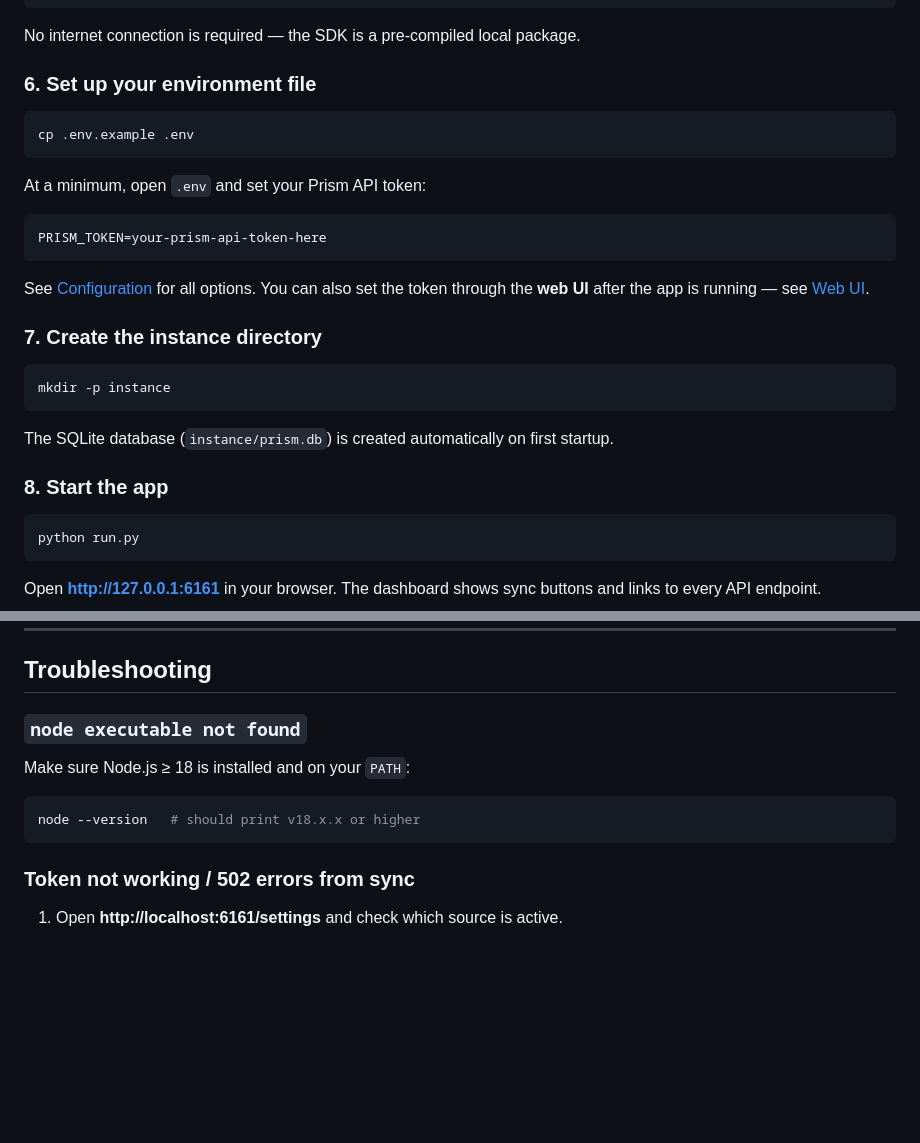
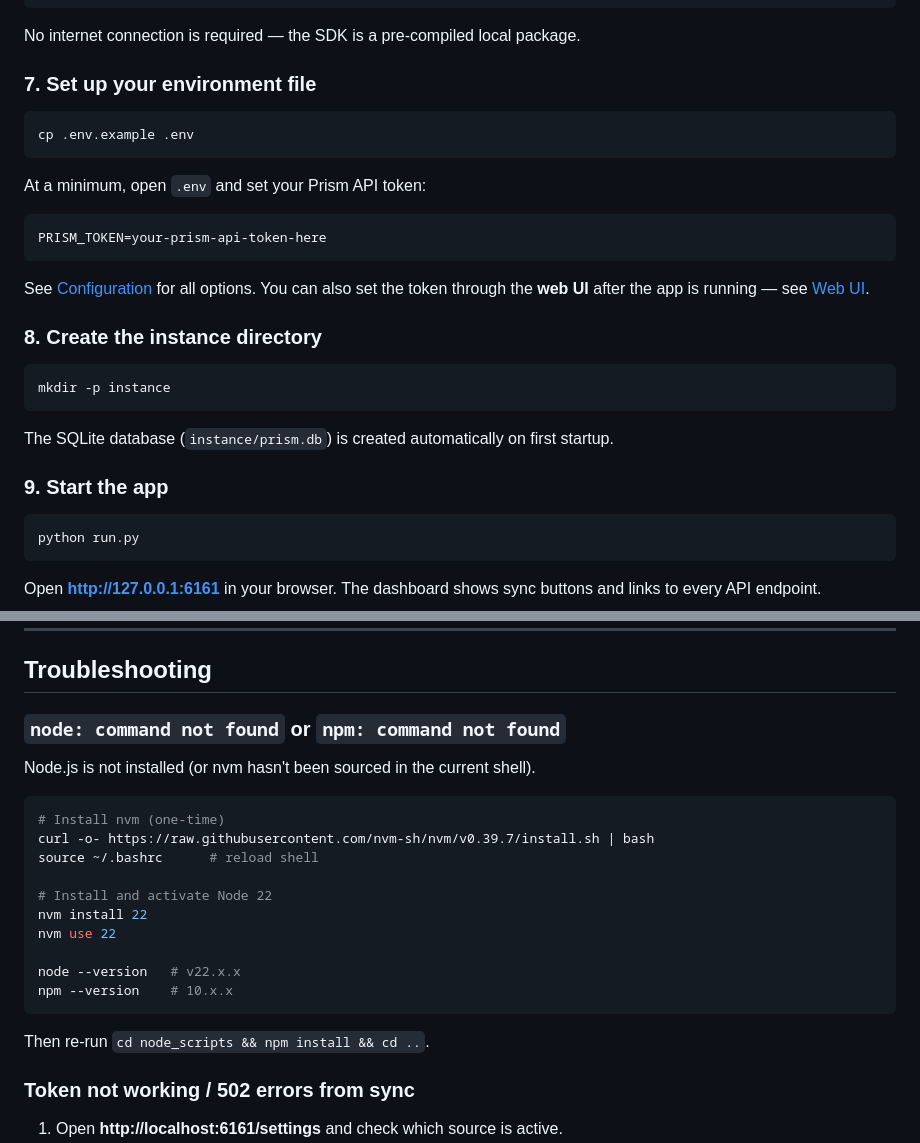
Before and after one commit to ShowSysDan/PrismSDKTest, a Markdown page: README.md, 2 parts joined by grey strips. Rendered like a GitHub page; blank space fills up the shorter version.

````diff
--- a/README.md
+++ b/README.md
@@ -142,7 +174,7 @@ cd ..
 
 No internet connection is required — the SDK is a pre-compiled local package.
 
-### 6. Set up your environment file
+### 7. Set up your environment file
 
 ```bash
 cp .env.example .env
@@ -157,7 +189,7 @@ PRISM_TOKEN=your-prism-api-token-here
 See [Configuration](#configuration) for all options.  You can also set the
 token through the **web UI** after the app is running — see [Web UI](#web-ui).
 
-### 7. Create the instance directory
+### 8. Create the instance directory
 
 ```bash
 mkdir -p instance
@@ -166,7 +198,7 @@ mkdir -p instance
 The SQLite database (`instance/prism.db`) is created automatically on first
 startup.
 
-### 8. Start the app
+### 9. Start the app
 
 ```bash
 python run.py
@@ -731,11 +763,23 @@ PrismSDKTest/
 
 ## Troubleshooting
 
-### `node executable not found`
-Make sure Node.js ≥ 18 is installed and on your `PATH`:
+### `node: command not found` or `npm: command not found`
+Node.js is not installed (or nvm hasn't been sourced in the current shell).
+
 ```bash
-node --version   # should print v18.x.x or higher
+# Install nvm (one-time)
+curl -o- https://raw.githubusercontent.com/nvm-sh/nvm/v0.39.7/install.sh | bash
+source ~/.bashrc      # reload shell
+
+# Install and activate Node 22
+nvm install 22
+nvm use 22
+
+node --version   # v22.x.x
+npm --version    # 10.x.x
 ```
+
+Then re-run `cd node_scripts && npm install && cd ..`.
 
 ### Token not working / 502 errors from sync
 1. Open **http://localhost:6161/settings** and check which source is active.
````
Also changed, not shown: other parts of README.md (+39 -7 lines).
